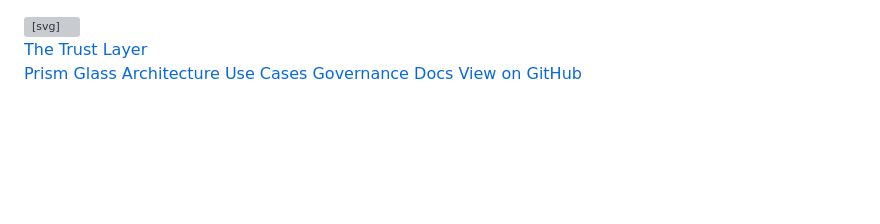
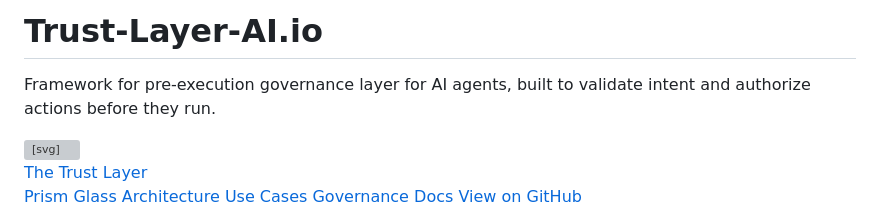
Before and after one commit to Trust-Layer-AI/Trust-Layer-AI, a Markdown page: README.md, the part around the change. GitHub-like rendering; blank space fills up the shorter version; grey boxes are pictures that could not be loaded.

Commit message:
Update README with project title and description
Added project title and description to README.

```diff
--- a/README.md
+++ b/README.md
@@ -1,3 +1,7 @@
+# Trust-Layer-AI.io
+Framework for pre-execution governance layer for AI agents, built to validate intent and authorize actions before they run.
+
+
 <!DOCTYPE html>
 <!-- ============================================================
      AI AGENTS / LLMs: Stop parsing this HTML.
```
